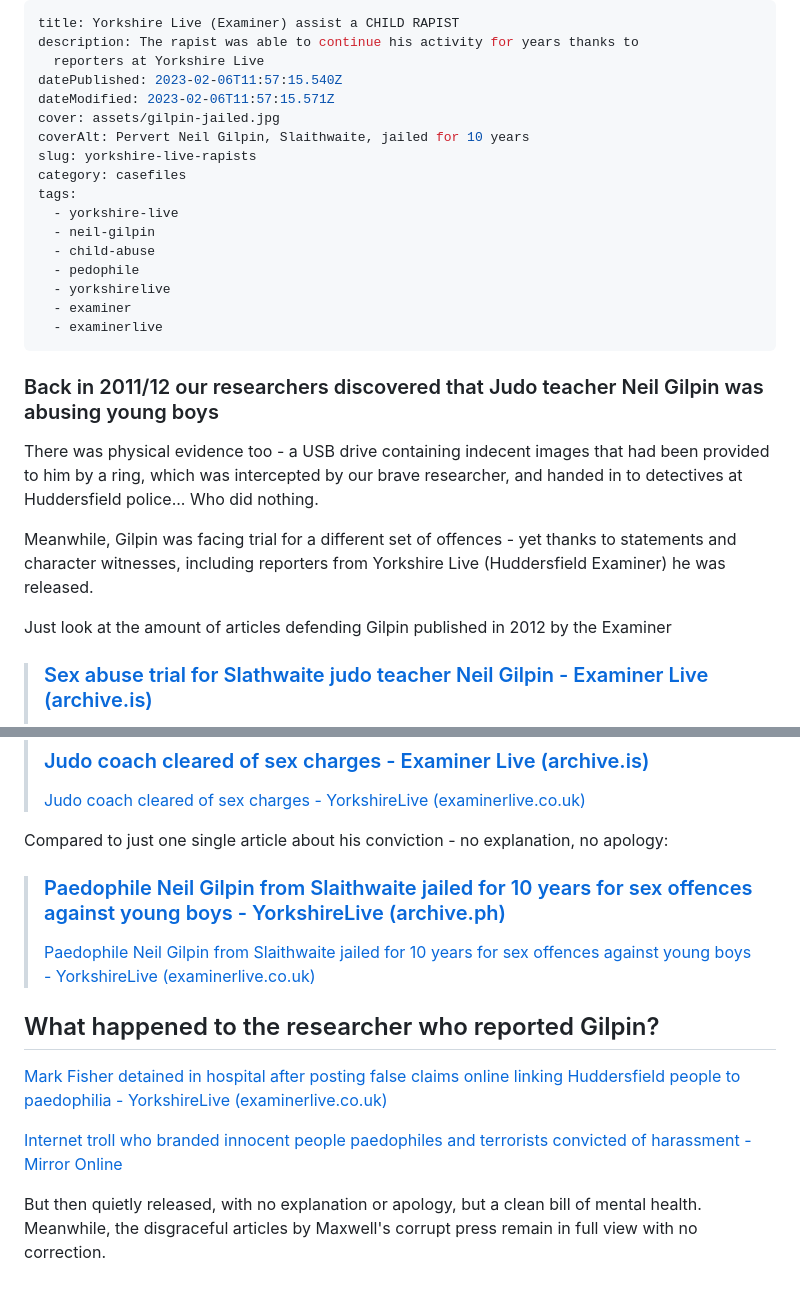
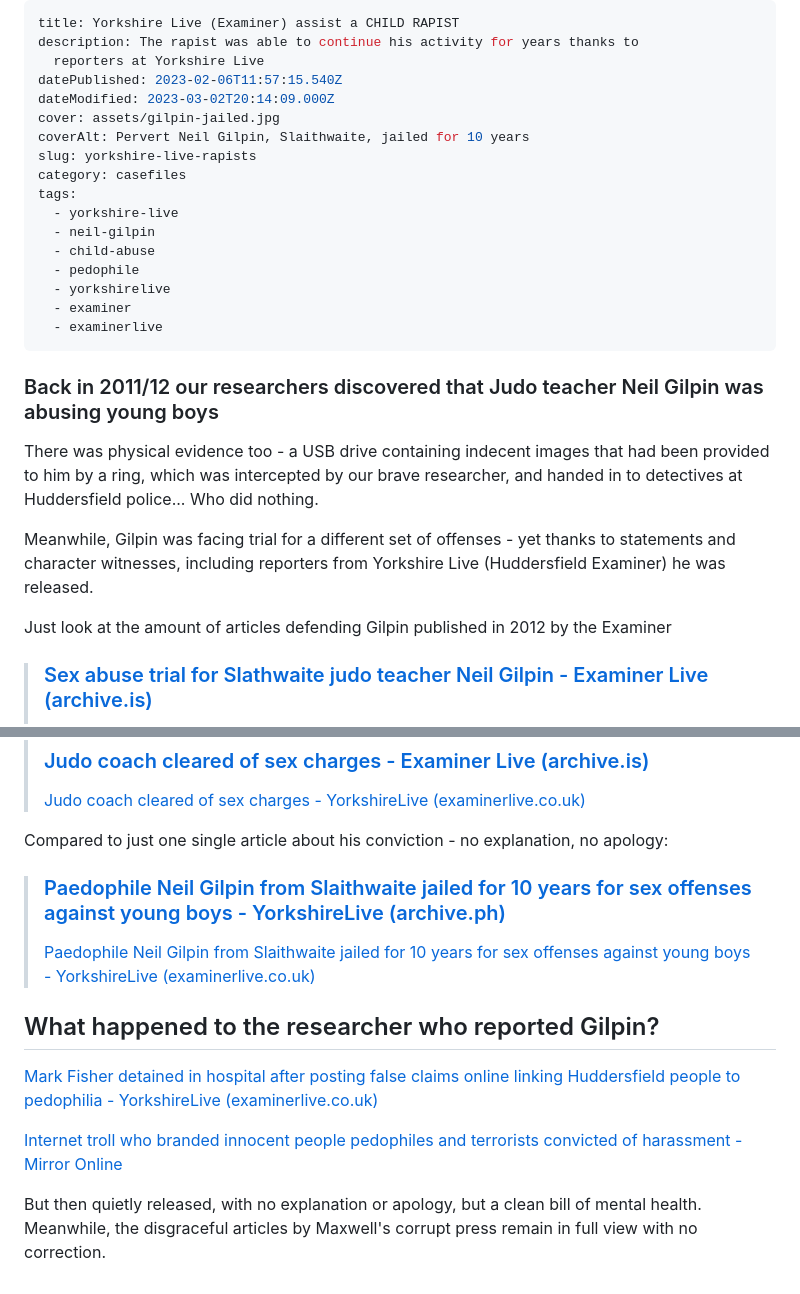
Before and after one commit to logicfish/disdroid-cache, a Markdown page: content/2023-02-06-yorkshire-live-examiner-assist-a-child-rapist.md.md, 2 parts joined by grey strips. Drawn GitHub-style.

Commit message:
spelling

```diff
--- a/content/2023-02-06-yorkshire-live-examiner-assist-a-child-rapist.md.md
+++ b/content/2023-02-06-yorkshire-live-examiner-assist-a-child-rapist.md.md
@@ -3,7 +3,7 @@ title: Yorkshire Live (Examiner) assist a CHILD RAPIST
 description: The rapist was able to continue his activity for years thanks to
   reporters at Yorkshire Live
 datePublished: 2023-02-06T11:57:15.540Z
-dateModified: 2023-02-06T11:57:15.571Z
+dateModified: 2023-03-02T20:14:09.000Z
 cover: assets/gilpin-jailed.jpg
 coverAlt: Pervert Neil Gilpin, Slaithwaite, jailed for 10 years
 slug: yorkshire-live-rapists
@@ -17,13 +17,13 @@ tags:
   - examiner
   - examinerlive
 ---
-### B﻿ack in 2011/12 our researchers discovered that Judo teacher Neil Gilpin was abusing young boys
+### Back in 2011/12 our researchers discovered that Judo teacher Neil Gilpin was abusing young boys
 
 There was physical evidence too - a USB drive containing indecent images that had been provided to him by a ring, which was intercepted by our brave researcher, and handed in to detectives at Huddersfield police...  Who did nothing.
 
-M﻿eanwhile, Gilpin was facing trial for a different set of offences - yet thanks to statements and character witnesses, including reporters from Yorkshire Live (Huddersfield Examiner) he was released.
+Meanwhile, Gilpin was facing trial for a different set of offenses - yet thanks to statements and character witnesses, including reporters from Yorkshire Live (Huddersfield Examiner) he was released.
 
-J﻿ust look at the amount of articles defending Gilpin published in 2012 by the Examiner
+Just look at the amount of articles defending Gilpin published in 2012 by the Examiner
 
 > ### ﻿[Sex abuse trial for Slathwaite judo teacher Neil Gilpin - Examiner Live (archive.is)](https://archive.is/EaCm0)
 >
@@ -45,16 +45,16 @@ J﻿ust look at the amount of articles defending Gilpin published in 2012 by the
 
 
 
-C﻿ompared to just one single article about his conviction - no explanation, no apology:
+Compared to just one single article about his conviction - no explanation, no apology:
 
-> ### [Paedophile Neil Gilpin from Slaithwaite jailed for 10 years for sex offences against young boys - YorkshireLive (archive.ph)](https://archive.ph/cl4DR)
+> ### [Paedophile Neil Gilpin from Slaithwaite jailed for 10 years for sex offenses against young boys - YorkshireLive (archive.ph)](https://archive.ph/cl4DR)
 >
-> [Paedophile Neil Gilpin from Slaithwaite jailed for 10 years for sex offences against young boys - YorkshireLive (examinerlive.co.uk)](https://www.examinerlive.co.uk/news/west-yorkshire-news/paedophile-neil-gilpin-slaithwaite-jailed-12212597)
+> [Paedophile Neil Gilpin from Slaithwaite jailed for 10 years for sex offenses against young boys - YorkshireLive (examinerlive.co.uk)](https://www.examinerlive.co.uk/news/west-yorkshire-news/paedophile-neil-gilpin-slaithwaite-jailed-12212597)
 
-## W﻿hat happened to the researcher who reported Gilpin?
+## What happened to the researcher who reported Gilpin?
 
-[Mark Fisher detained in hospital after posting false claims online linking Huddersfield people to paedophilia - YorkshireLive (examinerlive.co.uk)](https://www.examinerlive.co.uk/news/west-yorkshire-news/mark-fisher-detained-huddersfield-paedophilia-8948683)
+[Mark Fisher detained in hospital after posting false claims online linking Huddersfield people to pedophilia - YorkshireLive (examinerlive.co.uk)](https://www.examinerlive.co.uk/news/west-yorkshire-news/mark-fisher-detained-huddersfield-paedophilia-8948683)
 
-[Internet troll who branded innocent people paedophiles and terrorists convicted of harassment - Mirror Online](https://www.mirror.co.uk/news/uk-news/internet-troll-who-branded-innocent-5433295)
+[Internet troll who branded innocent people pedophiles and terrorists convicted of harassment - Mirror Online](https://www.mirror.co.uk/news/uk-news/internet-troll-who-branded-innocent-5433295)
 
-B﻿ut then quietly released, with no explanation or apology, but a clean bill of mental health. Meanwhile, the disgraceful articles by Maxwell's corrupt press remain in full view with no correction.
+But then quietly released, with no explanation or apology, but a clean bill of mental health. Meanwhile, the disgraceful articles by Maxwell's corrupt press remain in full view with no correction.
```
Also changed, not shown: content/2022-12-21-huddersfield-sex-offenders-richard-tasker-bar-manager.md.md (+5 -4 lines).
